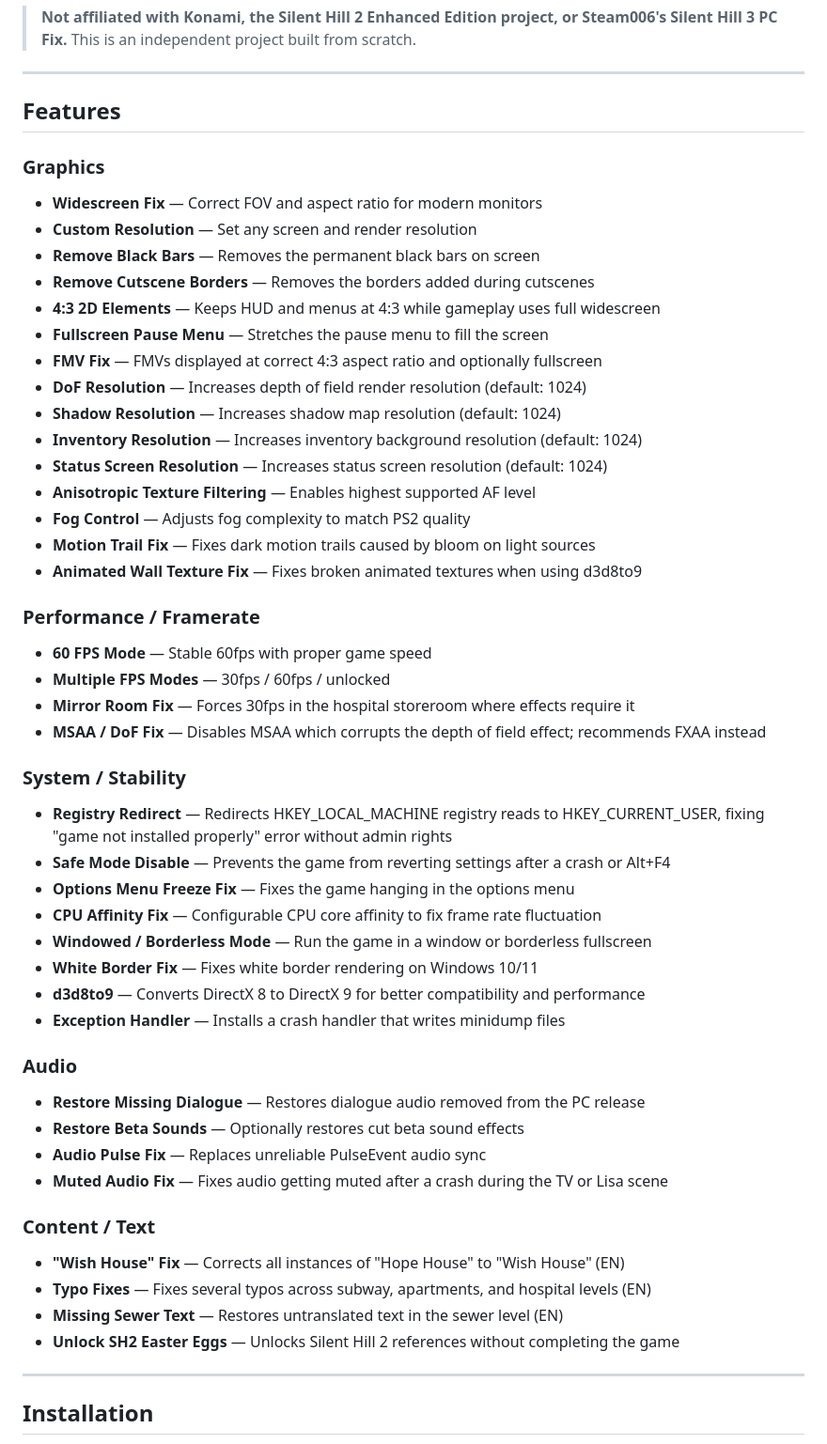
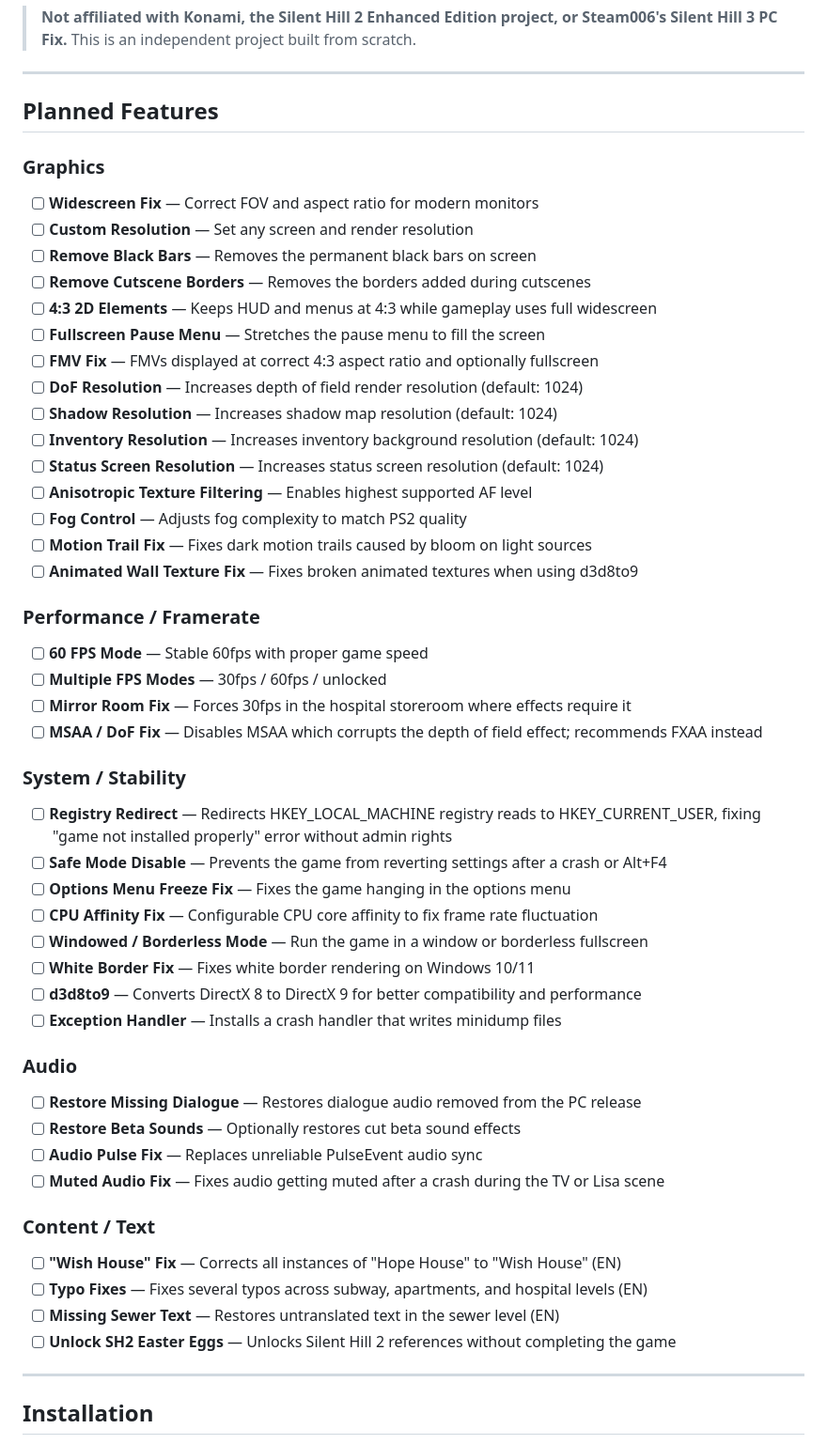
Before and after one commit to amiraliuks/silent-hill-3-enhanced, a Markdown page: README.md, the part around one of its changes. Shown at 94% size. Drawn GitHub-style.

```diff
--- a/README.md
+++ b/README.md
@@ -7,52 +7,52 @@ A community-made enhancement project for Silent Hill 3 PC, fixing bugs, improvin
 
 ---
 
-## Features
+## Planned Features
 
 ### Graphics
-- **Widescreen Fix** — Correct FOV and aspect ratio for modern monitors
-- **Custom Resolution** — Set any screen and render resolution
-- **Remove Black Bars** — Removes the permanent black bars on screen
-- **Remove Cutscene Borders** — Removes the borders added during cutscenes
-- **4:3 2D Elements** — Keeps HUD and menus at 4:3 while gameplay uses full widescreen
-- **Fullscreen Pause Menu** — Stretches the pause menu to fill the screen
-- **FMV Fix** — FMVs displayed at correct 4:3 aspect ratio and optionally fullscreen
-- **DoF Resolution** — Increases depth of field render resolution (default: 1024)
-- **Shadow Resolution** — Increases shadow map resolution (default: 1024)
-- **Inventory Resolution** — Increases inventory background resolution (default: 1024)
-- **Status Screen Resolution** — Increases status screen resolution (default: 1024)
-- **Anisotropic Texture Filtering** — Enables highest supported AF level
-- **Fog Control** — Adjusts fog complexity to match PS2 quality
-- **Motion Trail Fix** — Fixes dark motion trails caused by bloom on light sources
-- **Animated Wall Texture Fix** — Fixes broken animated textures when using d3d8to9
+- [ ] **Widescreen Fix** — Correct FOV and aspect ratio for modern monitors
+- [ ] **Custom Resolution** — Set any screen and render resolution
+- [ ] **Remove Black Bars** — Removes the permanent black bars on screen
+- [ ] **Remove Cutscene Borders** — Removes the borders added during cutscenes
+- [ ] **4:3 2D Elements** — Keeps HUD and menus at 4:3 while gameplay uses full widescreen
+- [ ] **Fullscreen Pause Menu** — Stretches the pause menu to fill the screen
+- [ ] **FMV Fix** — FMVs displayed at correct 4:3 aspect ratio and optionally fullscreen
+- [ ] **DoF Resolution** — Increases depth of field render resolution (default: 1024)
+- [ ] **Shadow Resolution** — Increases shadow map resolution (default: 1024)
+- [ ] **Inventory Resolution** — Increases inventory background resolution (default: 1024)
+- [ ] **Status Screen Resolution** — Increases status screen resolution (default: 1024)
+- [ ] **Anisotropic Texture Filtering** — Enables highest supported AF level
+- [ ] **Fog Control** — Adjusts fog complexity to match PS2 quality
+- [ ] **Motion Trail Fix** — Fixes dark motion trails caused by bloom on light sources
+- [ ] **Animated Wall Texture Fix** — Fixes broken animated textures when using d3d8to9
 
 ### Performance / Framerate
-- **60 FPS Mode** — Stable 60fps with proper game speed
-- **Multiple FPS Modes** — 30fps / 60fps / unlocked
-- **Mirror Room Fix** — Forces 30fps in the hospital storeroom where effects require it
-- **MSAA / DoF Fix** — Disables MSAA which corrupts the depth of field effect; recommends FXAA instead
+- [ ] **60 FPS Mode** — Stable 60fps with proper game speed
+- [ ] **Multiple FPS Modes** — 30fps / 60fps / unlocked
+- [ ] **Mirror Room Fix** — Forces 30fps in the hospital storeroom where effects require it
+- [ ] **MSAA / DoF Fix** — Disables MSAA which corrupts the depth of field effect; recommends FXAA instead
 
 ### System / Stability
-- **Registry Redirect** — Redirects HKEY_LOCAL_MACHINE registry reads to HKEY_CURRENT_USER, fixing "game not installed properly" error without admin rights
-- **Safe Mode Disable** — Prevents the game from reverting settings after a crash or Alt+F4
-- **Options Menu Freeze Fix** — Fixes the game hanging in the options menu
-- **CPU Affinity Fix** — Configurable CPU core affinity to fix frame rate fluctuation
-- **Windowed / Borderless Mode** — Run the game in a window or borderless fullscreen
-- **White Border Fix** — Fixes white border rendering on Windows 10/11
-- **d3d8to9** — Converts DirectX 8 to DirectX 9 for better compatibility and performance
-- **Exception Handler** — Installs a crash handler that writes minidump files
+- [ ] **Registry Redirect** — Redirects HKEY_LOCAL_MACHINE registry reads to HKEY_CURRENT_USER, fixing "game not installed properly" error without admin rights
+- [ ] **Safe Mode Disable** — Prevents the game from reverting settings after a crash or Alt+F4
+- [ ] **Options Menu Freeze Fix** — Fixes the game hanging in the options menu
+- [ ] **CPU Affinity Fix** — Configurable CPU core affinity to fix frame rate fluctuation
+- [ ] **Windowed / Borderless Mode** — Run the game in a window or borderless fullscreen
+- [ ] **White Border Fix** — Fixes white border rendering on Windows 10/11
+- [ ] **d3d8to9** — Converts DirectX 8 to DirectX 9 for better compatibility and performance
+- [ ] **Exception Handler** — Installs a crash handler that writes minidump files
 
 ### Audio
-- **Restore Missing Dialogue** — Restores dialogue audio removed from the PC release
-- **Restore Beta Sounds** — Optionally restores cut beta sound effects
-- **Audio Pulse Fix** — Replaces unreliable PulseEvent audio sync
-- **Muted Audio Fix** — Fixes audio getting muted after a crash during the TV or Lisa scene
+- [ ] **Restore Missing Dialogue** — Restores dialogue audio removed from the PC release
+- [ ] **Restore Beta Sounds** — Optionally restores cut beta sound effects
+- [ ] **Audio Pulse Fix** — Replaces unreliable PulseEvent audio sync
+- [ ] **Muted Audio Fix** — Fixes audio getting muted after a crash during the TV or Lisa scene
 
 ### Content / Text
-- **"Wish House" Fix** — Corrects all instances of "Hope House" to "Wish House" (EN)
-- **Typo Fixes** — Fixes several typos across subway, apartments, and hospital levels (EN)
-- **Missing Sewer Text** — Restores untranslated text in the sewer level (EN)
-- **Unlock SH2 Easter Eggs** — Unlocks Silent Hill 2 references without completing the game
+- [ ] **"Wish House" Fix** — Corrects all instances of "Hope House" to "Wish House" (EN)
+- [ ] **Typo Fixes** — Fixes several typos across subway, apartments, and hospital levels (EN)
+- [ ] **Missing Sewer Text** — Restores untranslated text in the sewer level (EN)
+- [ ] **Unlock SH2 Easter Eggs** — Unlocks Silent Hill 2 references without completing the game
 
 ---
 
```
Also changed, not shown: other parts of README.md (+1 -1 lines).
